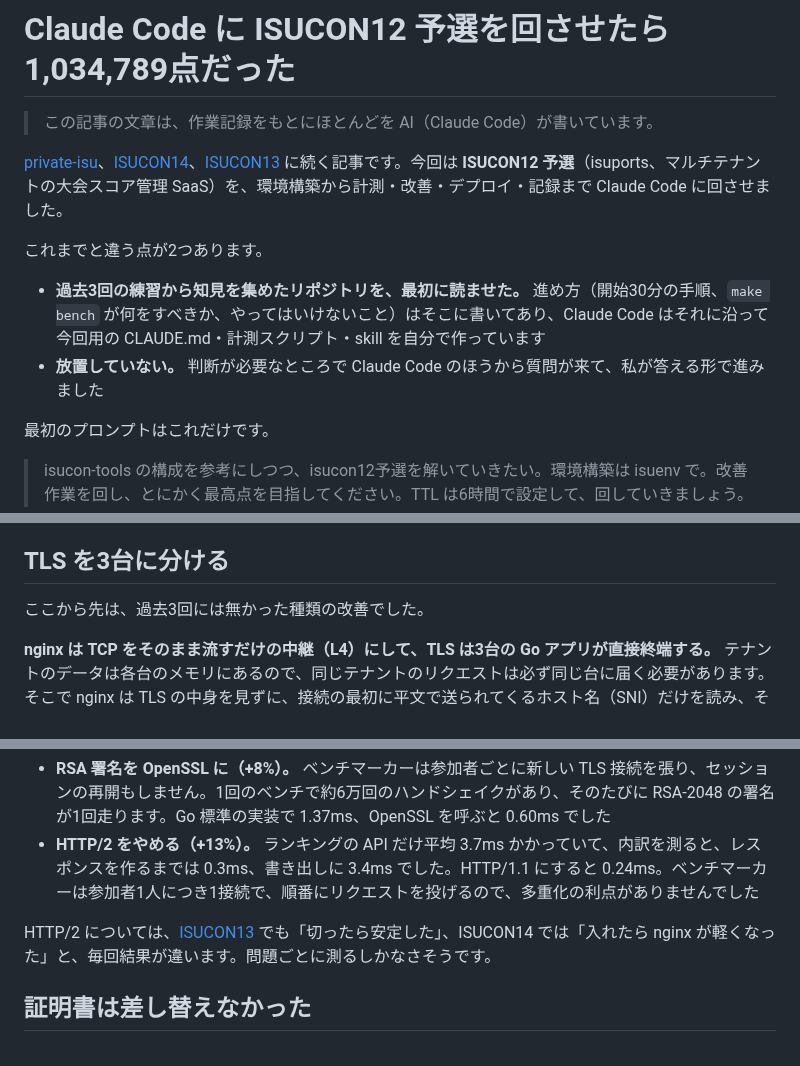
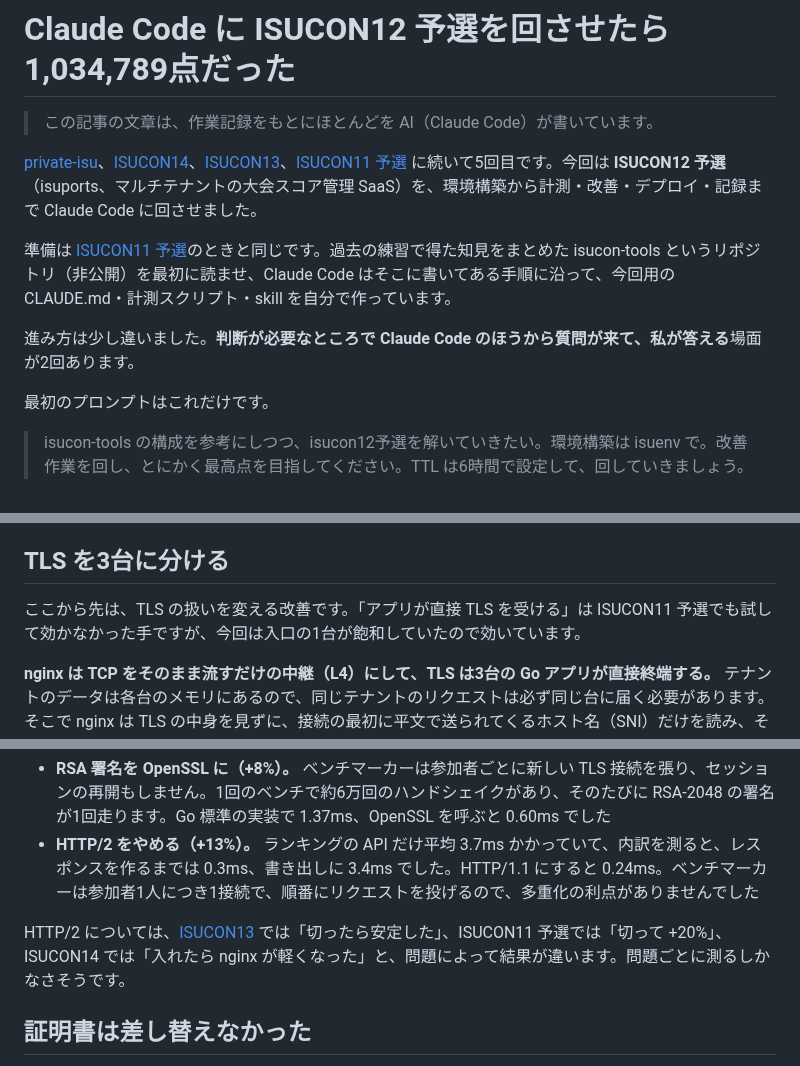
Before and after one commit to kyosu-1/portfolio, a Markdown page: posts/isucon12-qualify-with-claude-code.md, 3 parts joined by grey strips. GitHub-like rendering.

Commit message:
post: ISUCON11 予選の記事（マージ済み）へのリンクを足し、冒頭と比較の記述を5回目として整える

```diff
--- a/posts/isucon12-qualify-with-claude-code.md
+++ b/posts/isucon12-qualify-with-claude-code.md
@@ -9,12 +9,11 @@ summary: ISUCON12 予選（isuports）を Claude Code に回させました。2,
 
 > この記事の文章は、作業記録をもとにほとんどを AI（Claude Code）が書いています。
 
-[private-isu](/blog/private-isu-with-claude-code/)、[ISUCON14](/blog/isucon14-with-claude-code/)、[ISUCON13](/blog/isucon13-with-claude-code/) に続く記事です。今回は **ISUCON12 予選**（isuports、マルチテナントの大会スコア管理 SaaS）を、環境構築から計測・改善・デプロイ・記録まで Claude Code に回させました。
+[private-isu](/blog/private-isu-with-claude-code/)、[ISUCON14](/blog/isucon14-with-claude-code/)、[ISUCON13](/blog/isucon13-with-claude-code/)、[ISUCON11 予選](/blog/isucon11-qualify-with-claude-code/) に続いて5回目です。今回は **ISUCON12 予選**（isuports、マルチテナントの大会スコア管理 SaaS）を、環境構築から計測・改善・デプロイ・記録まで Claude Code に回させました。
 
-これまでと違う点が2つあります。
+準備は [ISUCON11 予選](/blog/isucon11-qualify-with-claude-code/)のときと同じです。過去の練習で得た知見をまとめた isucon-tools というリポジトリ（非公開）を最初に読ませ、Claude Code はそこに書いてある手順に沿って、今回用の CLAUDE.md・計測スクリプト・skill を自分で作っています。
 
-- **過去3回の練習から知見を集めたリポジトリを、最初に読ませた。** 進め方（開始30分の手順、`make bench` が何をすべきか、やってはいけないこと）はそこに書いてあり、Claude Code はそれに沿って今回用の CLAUDE.md・計測スクリプト・skill を自分で作っています
-- **放置していない。** 判断が必要なところで Claude Code のほうから質問が来て、私が答える形で進みました
+進み方は少し違いました。**判断が必要なところで Claude Code のほうから質問が来て、私が答える**場面が2回あります。
 
 最初のプロンプトはこれだけです。
 
@@ -91,7 +90,7 @@ ISUCON12 予選は有名な問題で、何が重いか（SQLite にインデッ
 
 ## TLS を3台に分ける
 
-ここから先は、過去3回には無かった種類の改善でした。
+ここから先は、TLS の扱いを変える改善です。「アプリが直接 TLS を受ける」は ISUCON11 予選でも試して効かなかった手ですが、今回は入口の1台が飽和していたので効いています。
 
 **nginx は TCP をそのまま流すだけの中継（L4）にして、TLS は3台の Go アプリが直接終端する。** テナントのデータは各台のメモリにあるので、同じテナントのリクエストは必ず同じ台に届く必要があります。そこで nginx は TLS の中身を見ずに、接続の最初に平文で送られてくるホスト名（SNI）だけを読み、そのハッシュで行き先を決めます。これで 828,537。
 
@@ -100,7 +99,7 @@ ISUCON12 予選は有名な問題で、何が重いか（SQLite にインデッ
 - **RSA 署名を OpenSSL に（+8%）。** ベンチマーカーは参加者ごとに新しい TLS 接続を張り、セッションの再開もしません。1回のベンチで約6万回のハンドシェイクがあり、そのたびに RSA-2048 の署名が1回走ります。Go 標準の実装で 1.37ms、OpenSSL を呼ぶと 0.60ms でした
 - **HTTP/2 をやめる（+13%）。** ランキングの API だけ平均 3.7ms かかっていて、内訳を測ると、レスポンスを作るまでは 0.3ms、書き出しに 3.4ms でした。HTTP/1.1 にすると 0.24ms。ベンチマーカーは参加者1人につき1接続で、順番にリクエストを投げるので、多重化の利点がありませんでした
 
-HTTP/2 については、[ISUCON13](/blog/isucon13-with-claude-code/) でも「切ったら安定した」、ISUCON14 では「入れたら nginx が軽くなった」と、毎回結果が違います。問題ごとに測るしかなさそうです。
+HTTP/2 については、[ISUCON13](/blog/isucon13-with-claude-code/) では「切ったら安定した」、ISUCON11 予選では「切って +20%」、ISUCON14 では「入れたら nginx が軽くなった」と、問題によって結果が違います。問題ごとに測るしかなさそうです。
 
 ## 証明書は差し替えなかった
 
```
Also changed, not shown: other parts of posts/isucon12-qualify-with-claude-code.md (+1 -1 lines).
